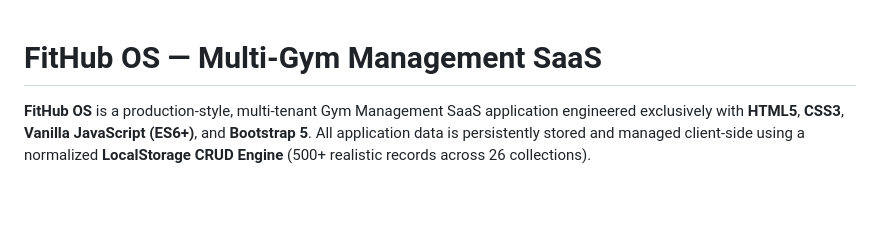
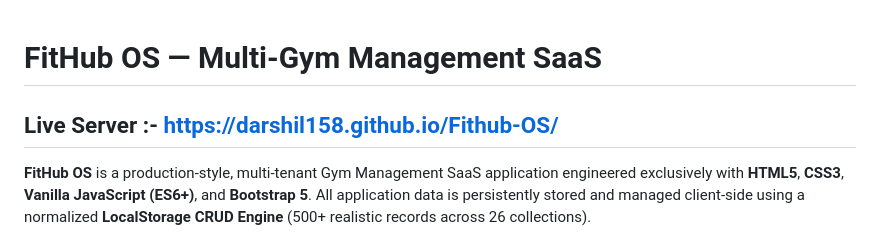
Before and after one commit to darshil158/Fithub-OS, a Markdown page: README.md, the part around the change. GitHub-like rendering; blank space fills up the shorter version.

Commit message:
Update README with live server link
Added live server link to the README file.

```diff
--- a/README.md
+++ b/README.md
@@ -1,4 +1,6 @@
 # FitHub OS — Multi-Gym Management SaaS
+
+## Live Server :- https://darshil158.github.io/Fithub-OS/
 
 **FitHub OS** is a production-style, multi-tenant Gym Management SaaS application engineered exclusively with **HTML5**, **CSS3**, **Vanilla JavaScript (ES6+)**, and **Bootstrap 5**. All application data is persistently stored and managed client-side using a normalized **LocalStorage CRUD Engine** (500+ realistic records across 26 collections).
 
```
